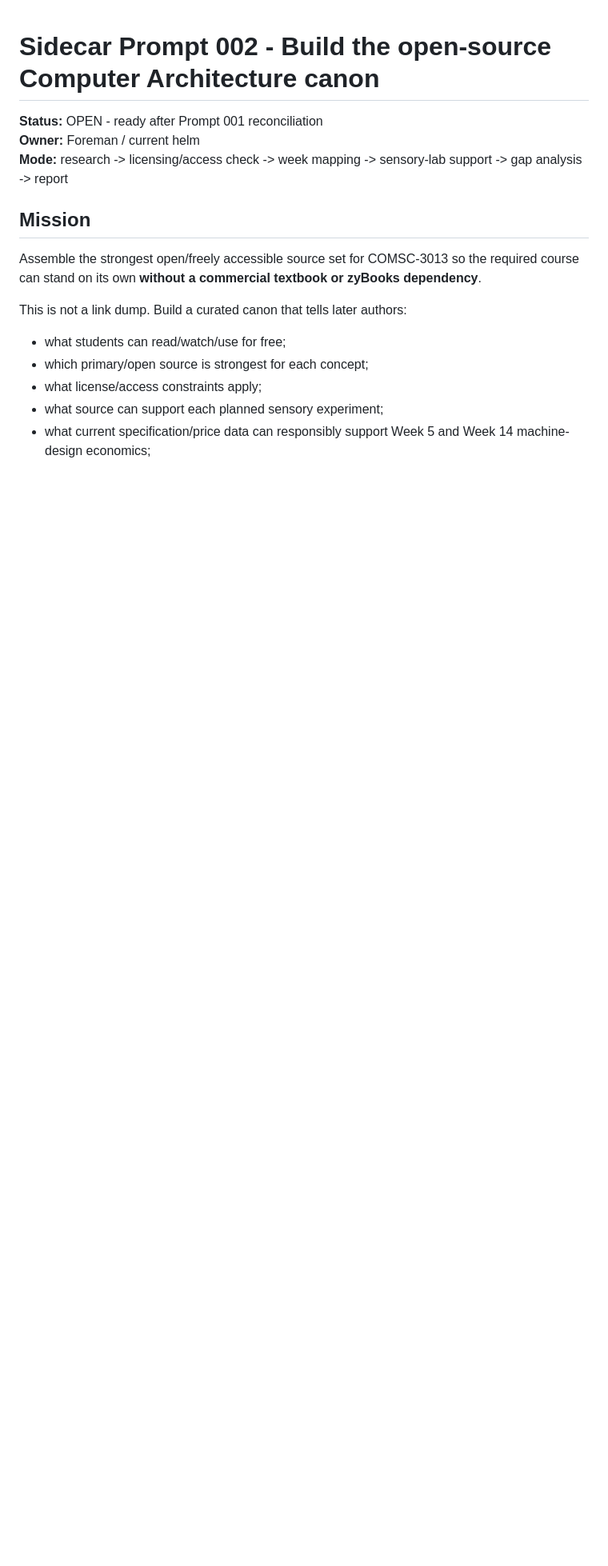
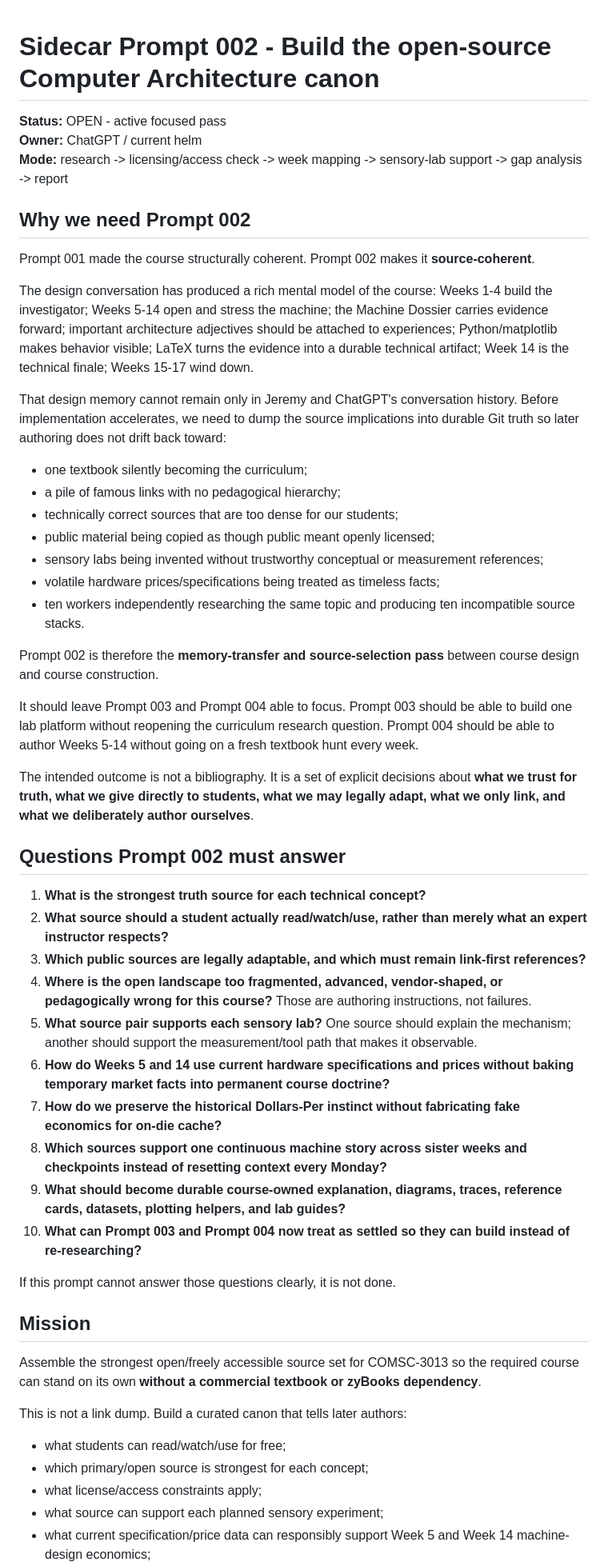
Before and after one commit to jeremy-evert/computer_architecture, a Markdown page: sidecar/prompts/002_build_open_source_architecture_canon.md, the part around the change. Shown at 80% size. Drawn GitHub-style; blank space fills up the shorter version.

Commit message:
Focus Prompt 002 on source decisions and memory transfer

```diff
--- a/sidecar/prompts/002_build_open_source_architecture_canon.md
+++ b/sidecar/prompts/002_build_open_source_architecture_canon.md
@@ -1,8 +1,45 @@
 # Sidecar Prompt 002 - Build the open-source Computer Architecture canon
 
-**Status:** OPEN - ready after Prompt 001 reconciliation
-**Owner:** Foreman / current helm
+**Status:** OPEN - active focused pass
+**Owner:** ChatGPT / current helm
 **Mode:** research -> licensing/access check -> week mapping -> sensory-lab support -> gap analysis -> report
+
+## Why we need Prompt 002
+
+Prompt 001 made the course structurally coherent. Prompt 002 makes it **source-coherent**.
+
+The design conversation has produced a rich mental model of the course: Weeks 1-4 build the investigator; Weeks 5-14 open and stress the machine; the Machine Dossier carries evidence forward; important architecture adjectives should be attached to experiences; Python/matplotlib makes behavior visible; LaTeX turns the evidence into a durable technical artifact; Week 14 is the technical finale; Weeks 15-17 wind down.
+
+That design memory cannot remain only in Jeremy and ChatGPT's conversation history. Before implementation accelerates, we need to dump the source implications into durable Git truth so later authoring does not drift back toward:
+
+- one textbook silently becoming the curriculum;
+- a pile of famous links with no pedagogical hierarchy;
+- technically correct sources that are too dense for our students;
+- public material being copied as though public meant openly licensed;
+- sensory labs being invented without trustworthy conceptual or measurement references;
+- volatile hardware prices/specifications being treated as timeless facts;
+- ten workers independently researching the same topic and producing ten incompatible source stacks.
+
+Prompt 002 is therefore the **memory-transfer and source-selection pass** between course design and course construction.
+
+It should leave Prompt 003 and Prompt 004 able to focus. Prompt 003 should be able to build one lab platform without reopening the curriculum research question. Prompt 004 should be able to author Weeks 5-14 without going on a fresh textbook hunt every week.
+
+The intended outcome is not a bibliography. It is a set of explicit decisions about **what we trust for truth, what we give directly to students, what we may legally adapt, what we only link, and what we deliberately author ourselves**.
+
+## Questions Prompt 002 must answer
+
+1. **What is the strongest truth source for each technical concept?**
+2. **What source should a student actually read/watch/use, rather than merely what an expert instructor respects?**
+3. **Which public sources are legally adaptable, and which must remain link-first references?**
+4. **Where is the open landscape too fragmented, advanced, vendor-shaped, or pedagogically wrong for this course?** Those are authoring instructions, not failures.
+5. **What source pair supports each sensory lab?** One source should explain the mechanism; another should support the measurement/tool path that makes it observable.
+6. **How do Weeks 5 and 14 use current hardware specifications and prices without baking temporary market facts into permanent course doctrine?**
+7. **How do we preserve the historical Dollars-Per instinct without fabricating fake economics for on-die cache?**
+8. **Which sources support one continuous machine story across sister weeks and checkpoints instead of resetting context every Monday?**
+9. **What should become durable course-owned explanation, diagrams, traces, reference cards, datasets, plotting helpers, and lab guides?**
+10. **What can Prompt 003 and Prompt 004 now treat as settled so they can build instead of re-researching?**
+
+If this prompt cannot answer those questions clearly, it is not done.
 
 ## Mission
 
```
